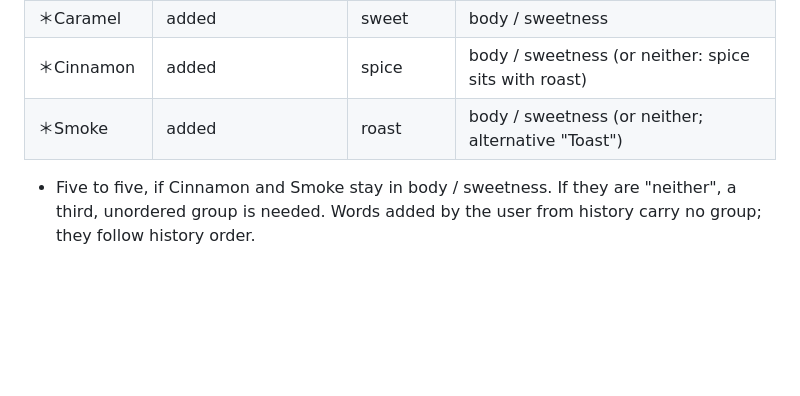
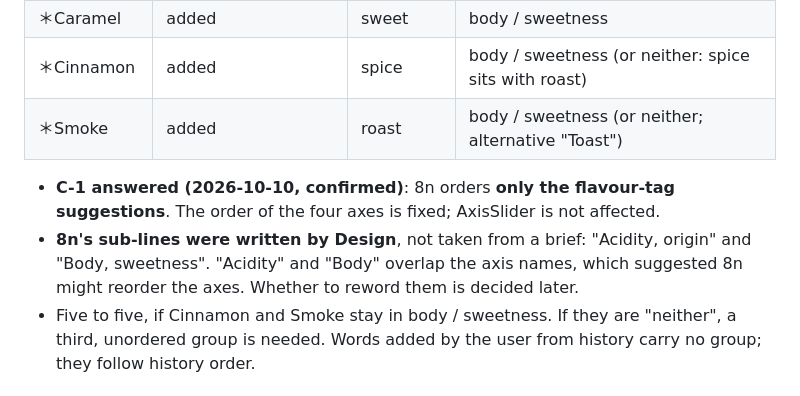
Before and after one commit to uryu-myao/MoreCoffee-App, a Markdown page: design/components.md, the part around the change. Drawn GitHub-style; blank space fills up the shorter version.

Commit message:
Docs: C-1 recorded — 8n orders flavour suggestions only; axis order fixed
Also records that 8n's sub-lines ("Acidity, origin" / "Body,
sweetness") were written by Design, and that their overlap with the
axis names is to be judged later.

Co-Authored-By: Claude Opus 5.5 <noreply@anthropic.com>

```diff
--- a/design/components.md
+++ b/design/components.md
@@ -254,6 +254,8 @@ The bundled list is the starting point for 5b's flavour tags (never a whitelist;
 | ＊Cinnamon | added | spice | body / sweetness (or neither: spice sits with roast) |
 | ＊Smoke | added | roast | body / sweetness (or neither; alternative "Toast") |
 
+- **C-1 answered (2026-10-10, confirmed)**: 8n orders **only the flavour-tag suggestions**. The order of the four axes is fixed; AxisSlider is not affected.
+- **8n's sub-lines were written by Design**, not taken from a brief: "Acidity, origin" and "Body, sweetness". "Acidity" and "Body" overlap the axis names, which suggested 8n might reorder the axes. Whether to reword them is decided later.
 - Five to five, if Cinnamon and Smoke stay in body / sweetness. If they are "neither", a third, unordered group is needed. Words added by the user from history carry no group; they follow history order.
 
 ## Single-select: can it be cleared? (recorded 2026-10-10)
```
Also changed, not shown: design/design-system.md (+1 -0 lines).
